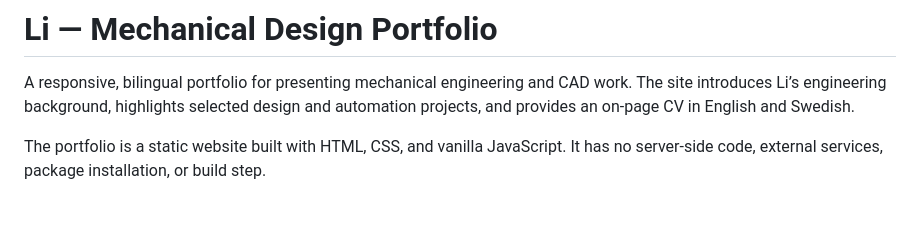
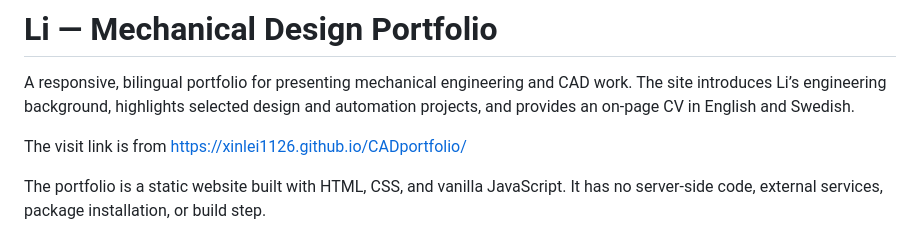
Before and after one commit to Xinlei1126/CADportfolio, a Markdown page: README.md, the part around the change. Drawn GitHub-style; blank space fills up the shorter version.

Commit message:
Add visit link to the portfolio
Added a visit link to the portfolio in the README.

```diff
--- a/README.md
+++ b/README.md
@@ -1,6 +1,8 @@
 # Li — Mechanical Design Portfolio
 
 A responsive, bilingual portfolio for presenting mechanical engineering and CAD work. The site introduces Li’s engineering background, highlights selected design and automation projects, and provides an on-page CV in English and Swedish.
+
+The visit link is from https://xinlei1126.github.io/CADportfolio/
 
 The portfolio is a static website built with HTML, CSS, and vanilla JavaScript. It has no server-side code, external services, package installation, or build step.
 
```
